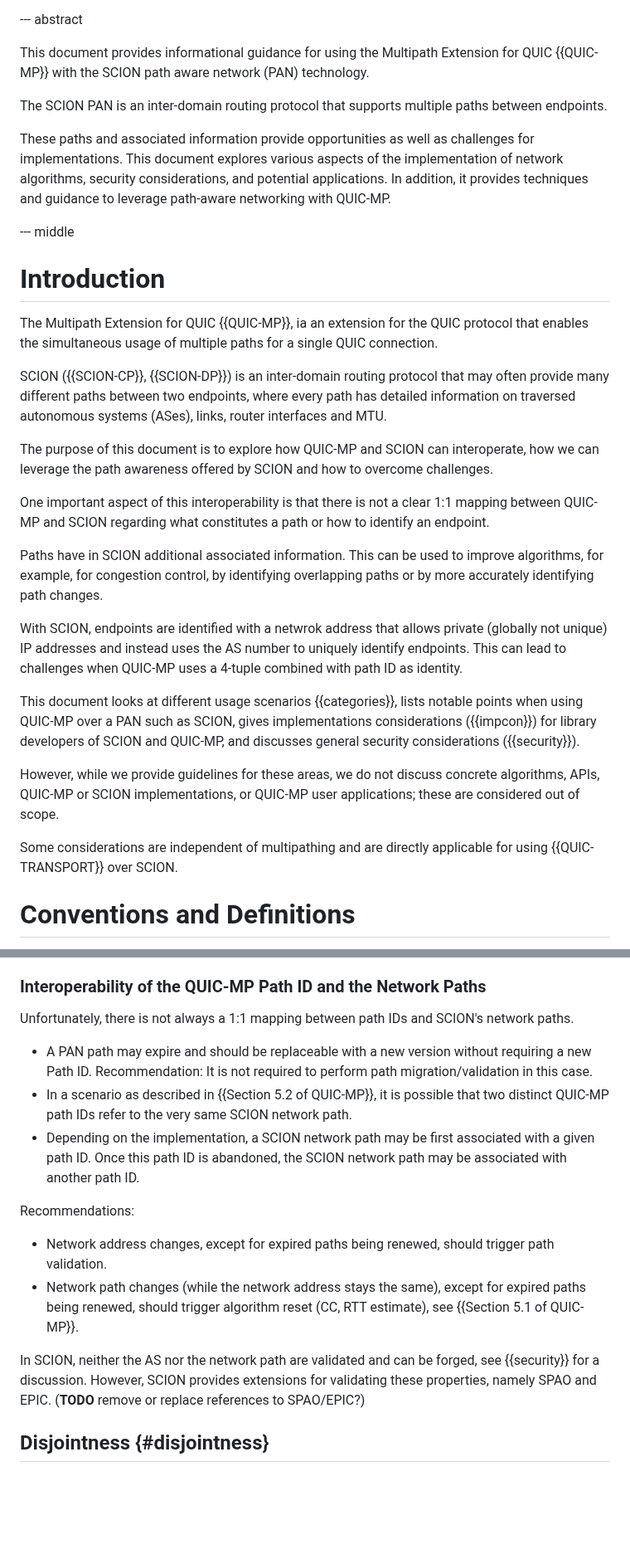
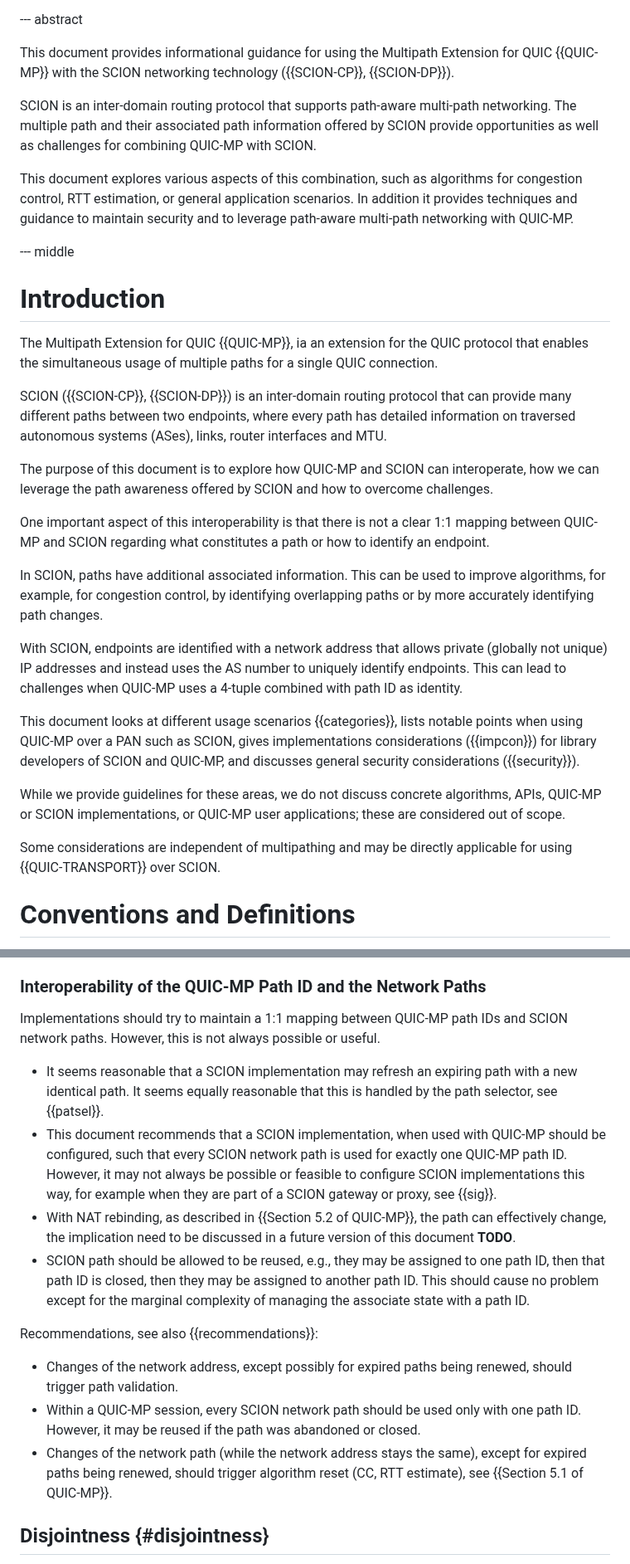
Before and after one commit to netsec-ethz/scion-quic-multipath_I-D, a Markdown page: draft-zaeschke-scion-quic-multipath.md, 2 parts joined by grey strips. Shown at 83% size. Rendered like a GitHub page; blank space fills up the shorter version.

```diff
--- a/draft-zaeschke-scion-quic-multipath.md
+++ b/draft-zaeschke-scion-quic-multipath.md
@@ -95,17 +95,20 @@ Computer Networks (LCN)"
 
 This document provides informational guidance for using the
 Multipath Extension for QUIC {{QUIC-MP}} with the SCION
-path aware network (PAN) technology.
+networking technology ({{SCION-CP}}, {{SCION-DP}}).
 
-The SCION PAN is an inter-domain routing protocol that supports
-multiple paths between endpoints.
+SCION is an inter-domain routing protocol that supports path-aware
+multi-path networking.
+The multiple path and their associated path information offered
+by SCION provide opportunities as well as challenges for
+combining QUIC-MP with SCION.
 
-These paths and associated information provide opportunities as well
-as challenges for implementations.
-This document explores various aspects of the implementation of
-network algorithms, security considerations, and potential applications.
-In addition, it provides techniques and guidance to leverage path-aware
-networking with QUIC-MP.
+This document explores various aspects of this combination, such as
+algorithms for congestion control, RTT estimation, or general application
+scenarios.
+In addition it provides techniques and guidance to maintain security
+and to leverage path-aware multi-path networking with QUIC-MP.
+
 
 --- middle
 
@@ -116,7 +119,7 @@ the QUIC protocol that enables the simultaneous usage of multiple
 paths for a single QUIC connection.
 
 SCION ({{SCION-CP}}, {{SCION-DP}}) is an inter-domain routing protocol
-that may often provide many different paths between two endpoints,
+that can provide many different paths between two endpoints,
 where every path has detailed information on traversed autonomous
 systems (ASes), links, router interfaces and MTU.
 
@@ -128,12 +131,12 @@ One important aspect of this interoperability is that there is not
 a clear 1:1 mapping between QUIC-MP and SCION regarding what
 constitutes a path or how to identify an endpoint.
 
-Paths have in SCION additional associated information. This
+In SCION, paths have additional associated information. This
 can be used to improve algorithms, for example, for congestion control,
 by identifying overlapping paths or by more accurately identifying
 path changes.
 
-With SCION, endpoints are identified with a netwrok address that
+With SCION, endpoints are identified with a network address that
 allows private (globally not unique) IP addresses and instead uses
 the AS number to uniquely identify endpoints. This can lead to
 challenges when QUIC-MP uses a 4-tuple combined with path ID as
@@ -145,11 +148,11 @@ gives implementations considerations ({{impcon}}) for library
 developers of SCION and QUIC-MP, and discusses
 general security considerations ({{security}}).
 
-However, while we provide guidelines for these areas, we do not
+While we provide guidelines for these areas, we do not
 discuss concrete algorithms, APIs, QUIC-MP or SCION implementations,
 or QUIC-MP user applications; these are considered out of scope.
 
-Some considerations are independent of multipathing and are
+Some considerations are independent of multipathing and may be
 directly applicable for using {{QUIC-TRANSPORT}} over SCION.
 
 
@@ -285,32 +298,36 @@ estimation algorithms. See also {{concon}}, {{rtt}}, and
 
 ### Interoperability of the QUIC-MP Path ID and the Network Paths
 
-Unfortunately, there is not always a 1:1 mapping
-between path IDs and SCION's network paths.
+Implementations should try to maintain a 1:1 mapping between QUIC-MP
+path IDs and SCION network paths.
+However, this is not always possible or useful.
+- It seems reasonable that a SCION implementation may refresh an expiring
+  path with a new identical path. It seems equally reasonable that this is
+  handled by the path selector, see {{patsel}}.
+- This document recommends that a SCION implementation, when used with
+  QUIC-MP should be configured, such that every SCION network path is used
+  for exactly one QUIC-MP path ID. However, it may not always be possible
+  or feasible to configure SCION implementations this way, for example
+  when they are part of a SCION gateway or proxy, see {{sig}}.
+- With NAT rebinding, as described in {{Section 5.2 of QUIC-MP}},
+  the path can effectively change, the implication need to be discussed in a
+  future version of this document **TODO**.
+- SCION path should be allowed to be reused, e.g., they may be assigned to
+  one path ID, then that path ID is closed, then they may be assigned to
+  another path ID. This should cause no problem except for the marginal
+  complexity of managing the associate state with a path ID.
 
-- A PAN path may expire and should be replaceable with a new version
-  without requiring a new Path ID.
-  Recommendation: It is not required to perform path
-  migration/validation in this case.
-- In a scenario as described in {{Section 5.2 of QUIC-MP}}, it is
-  possible that two distinct QUIC-MP path IDs refer to the very same
-  SCION network path.
-- Depending on the implementation, a SCION network path may be first
-  associated with a given path ID. Once this path ID is abandoned,
-  the SCION network path may be associated with another path ID.
 
-Recommendations:
+Recommendations, see also {{recommendations}}:
 
-- Network address changes, except for expired paths being renewed,
-  should trigger path validation.
-- Network path changes (while the network address stays the same),
+- Changes of the network address, except possibly for expired paths
+  being renewed, should trigger path validation.
+- Within a QUIC-MP session, every SCION network path should be used only
+  with one path ID. However, it may be reused if the path was abandoned or
+  closed.
+- Changes of the network path (while the network address stays the same),
   except for expired paths being renewed, should trigger algorithm
   reset (CC, RTT estimate), see {{Section 5.1 of QUIC-MP}}.
-
-In SCION, neither the AS nor the network path are validated and can be
-forged, see {{security}} for a discussion. However, SCION provides
-extensions for validating these properties, namely SPAO and EPIC.
-(**TODO** remove or replace references to SPAO/EPIC?)
 
 
 ## Disjointness {#disjointness}
```
Also changed, not shown: other parts of draft-zaeschke-scion-quic-multipath.md (+92 -58 lines).
